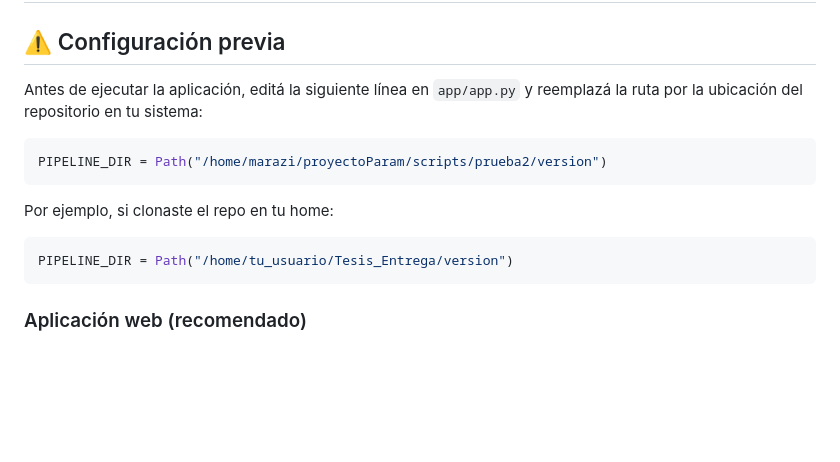
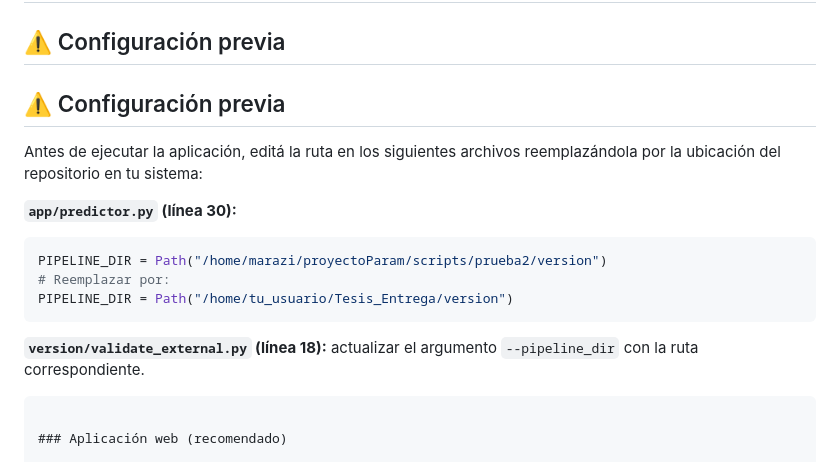
Before and after one commit to magaliarazi/Tesis_Entrega, a Markdown page: README.md, the part around the change. GitHub-like rendering; blank space fills up the shorter version.

Commit message:
readme actualizzado 2

````diff
--- a/README.md
+++ b/README.md
@@ -71,16 +71,18 @@ conda activate molparam
 
 ## ⚠️ Configuración previa
 
-Antes de ejecutar la aplicación, editá la siguiente línea en `app/app.py` y reemplazá la ruta por la ubicación del repositorio en tu sistema:
+## ⚠️ Configuración previa
 
+Antes de ejecutar la aplicación, editá la ruta en los siguientes archivos reemplazándola por la ubicación del repositorio en tu sistema:
+
+**`app/predictor.py` (línea 30):**
 ```python
 PIPELINE_DIR = Path("/home/marazi/proyectoParam/scripts/prueba2/version")
+# Reemplazar por:
+PIPELINE_DIR = Path("/home/tu_usuario/Tesis_Entrega/version")
 ```
 
-Por ejemplo, si clonaste el repo en tu home:
-
-```python
-PIPELINE_DIR = Path("/home/tu_usuario/Tesis_Entrega/version")
+**`version/validate_external.py` (línea 18):** actualizar el argumento `--pipeline_dir` con la ruta correspondiente.
 ```
 
 ### Aplicación web (recomendado)
````
